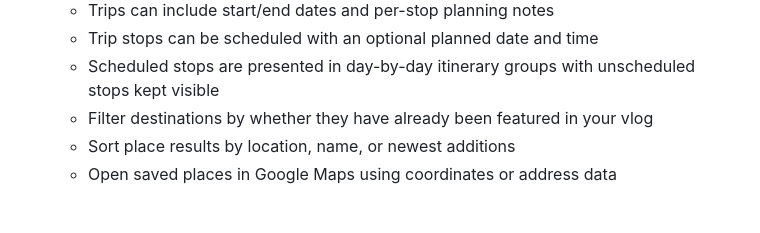
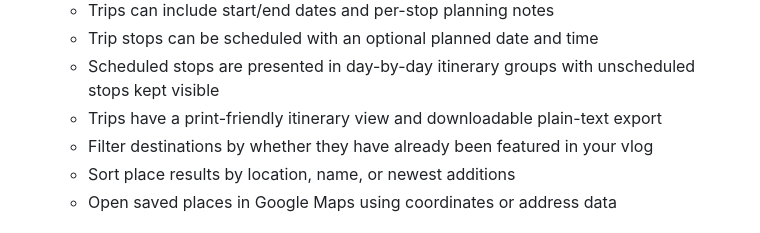
Before and after one commit to drakeg/vlog_travel_finder, a Markdown page: README.md, the part around the change. GitHub-like rendering.

Commit message:
docs: describe itinerary exports

```diff
--- a/README.md
+++ b/README.md
@@ -26,6 +26,7 @@ Flask app to manage and search travel-related places (restaurants, breweries, mu
   - Trips can include start/end dates and per-stop planning notes
   - Trip stops can be scheduled with an optional planned date and time
   - Scheduled stops are presented in day-by-day itinerary groups with unscheduled stops kept visible
+  - Trips have a print-friendly itinerary view and downloadable plain-text export
   - Filter destinations by whether they have already been featured in your vlog
   - Sort place results by location, name, or newest additions
   - Open saved places in Google Maps using coordinates or address data
```
